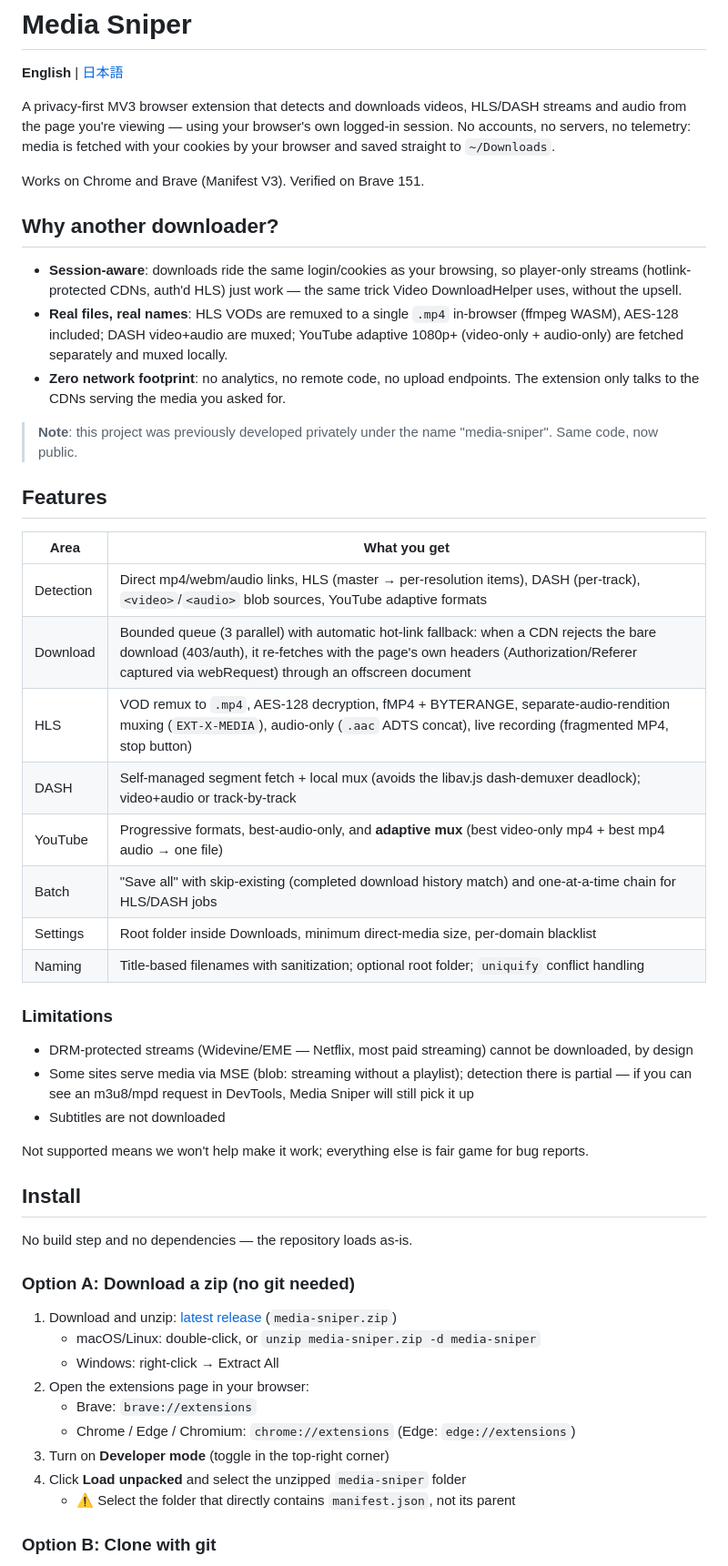
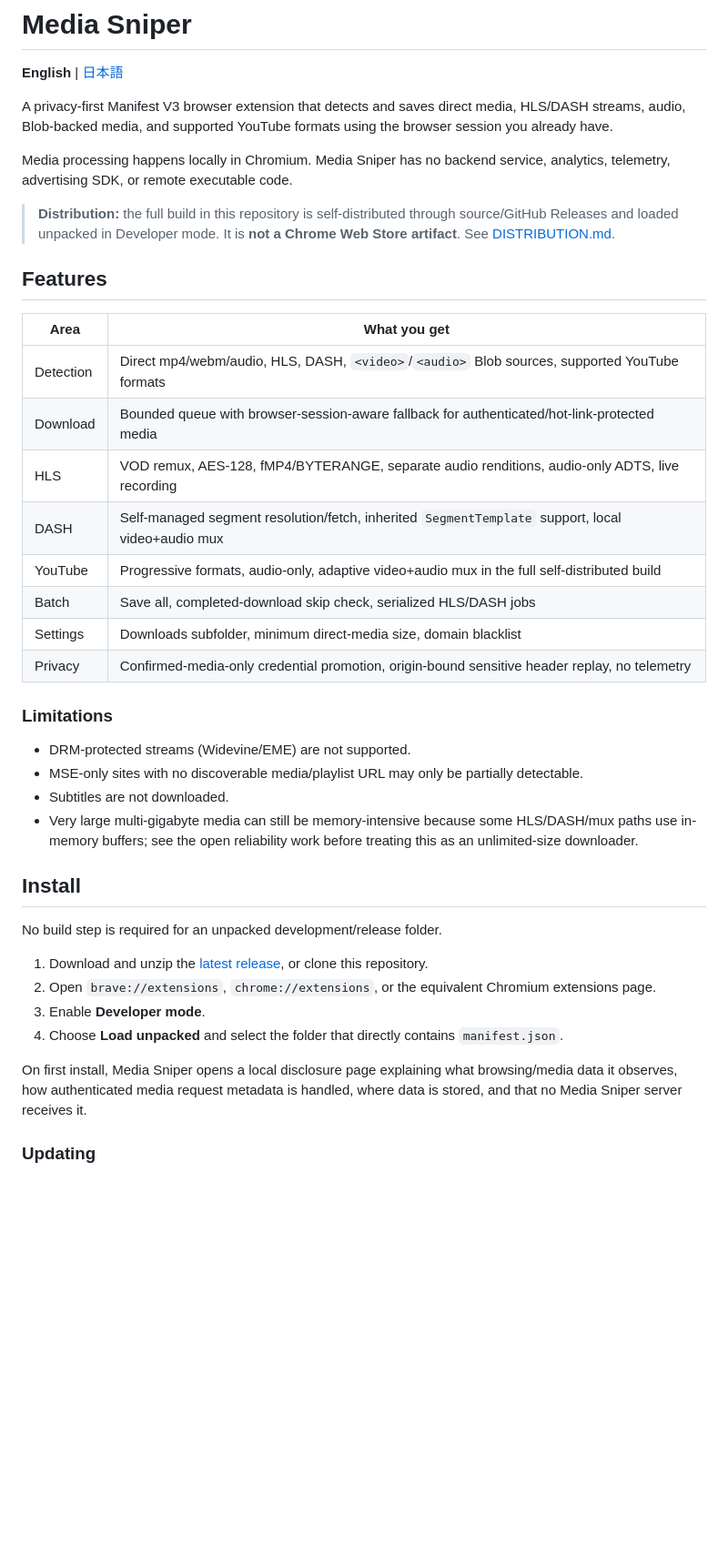
Before and after one commit to PeachGumi/media-sniper, a Markdown page: README.md, the part around one of its changes. Shown at 91% size. Drawn GitHub-style; blank space fills up the shorter version.

Commit message:
docs: align README with hardened data flow and distribution policy

```diff
--- a/README.md
+++ b/README.md
@@ -2,54 +2,42 @@
 
 **English** | [日本語](README.ja.md)
 
-A privacy-first MV3 browser extension that detects and downloads videos, HLS/DASH streams and audio from the page you're viewing — using your browser's own logged-in session. No accounts, no servers, no telemetry: media is fetched with your cookies by your browser and saved straight to `~/Downloads`.
+A privacy-first Manifest V3 browser extension that detects and saves direct media, HLS/DASH streams, audio, Blob-backed media, and supported YouTube formats using the browser session you already have.
 
-Works on Chrome and Brave (Manifest V3). Verified on Brave 151.
+Media processing happens locally in Chromium. Media Sniper has no backend service, analytics, telemetry, advertising SDK, or remote executable code.
 
-## Why another downloader?
-
-- **Session-aware**: downloads ride the same login/cookies as your browsing, so player-only streams (hotlink-protected CDNs, auth'd HLS) just work — the same trick Video DownloadHelper uses, without the upsell.
-- **Real files, real names**: HLS VODs are remuxed to a single `.mp4` in-browser (ffmpeg WASM), AES-128 included; DASH video+audio are muxed; YouTube adaptive 1080p+ (video-only + audio-only) are fetched separately and muxed locally.
-- **Zero network footprint**: no analytics, no remote code, no upload endpoints. The extension only talks to the CDNs serving the media you asked for.
-
-> **Note**: this project was previously developed privately under the name "media-sniper". Same code, now public.
+> **Distribution:** the full build in this repository is self-distributed through source/GitHub Releases and loaded unpacked in Developer mode. It is **not a Chrome Web Store artifact**. See [DISTRIBUTION.md](DISTRIBUTION.md).
 
 ## Features
 
 | Area | What you get |
 |---|---|
-| Detection | Direct mp4/webm/audio links, HLS (master → per-resolution items), DASH (per-track), `<video>`/`<audio>` blob sources, YouTube adaptive formats |
-| Download | Bounded queue (3 parallel) with automatic hot-link fallback: when a CDN rejects the bare download (403/auth), it re-fetches with the page's own headers (Authorization/Referer captured via webRequest) through an offscreen document |
-| HLS | VOD remux to `.mp4`, AES-128 decryption, fMP4 + BYTERANGE, separate-audio-rendition muxing (`EXT-X-MEDIA`), audio-only (`.aac` ADTS concat), live recording (fragmented MP4, stop button) |
-| DASH | Self-managed segment fetch + local mux (avoids the libav.js dash-demuxer deadlock); video+audio or track-by-track |
-| YouTube | Progressive formats, best-audio-only, and **adaptive mux** (best video-only mp4 + best mp4 audio → one file) |
-| Batch | "Save all" with skip-existing (completed download history match) and one-at-a-time chain for HLS/DASH jobs |
-| Settings | Root folder inside Downloads, minimum direct-media size, per-domain blacklist |
-| Naming | Title-based filenames with sanitization; optional root folder; `uniquify` conflict handling |
+| Detection | Direct mp4/webm/audio, HLS, DASH, `<video>`/`<audio>` Blob sources, supported YouTube formats |
+| Download | Bounded queue with browser-session-aware fallback for authenticated/hot-link-protected media |
+| HLS | VOD remux, AES-128, fMP4/BYTERANGE, separate audio renditions, audio-only ADTS, live recording |
+| DASH | Self-managed segment resolution/fetch, inherited `SegmentTemplate` support, local video+audio mux |
+| YouTube | Progressive formats, audio-only, adaptive video+audio mux in the full self-distributed build |
+| Batch | Save all, completed-download skip check, serialized HLS/DASH jobs |
+| Settings | Downloads subfolder, minimum direct-media size, domain blacklist |
+| Privacy | Confirmed-media-only credential promotion, origin-bound sensitive header replay, no telemetry |
 
 ### Limitations
 
-- DRM-protected streams (Widevine/EME — Netflix, most paid streaming) cannot be downloaded, by design
-- Some sites serve media via MSE (blob: streaming without a playlist); detection there is partial — if you can see an m3u8/mpd request in DevTools, Media Sniper will still pick it up
-- Subtitles are not downloaded
-
-Not supported means we won't help make it work; everything else is fair game for bug reports.
+- DRM-protected streams (Widevine/EME) are not supported.
+- MSE-only sites with no discoverable media/playlist URL may only be partially detectable.
+- Subtitles are not downloaded.
+- Very large multi-gigabyte media can still be memory-intensive because some HLS/DASH/mux paths use in-memory buffers; see the open reliability work before treating this as an unlimited-size downloader.
 
 ## Install
 
-No build step and no dependencies — the repository loads as-is.
+No build step is required for an unpacked development/release folder.
 
-### Option A: Download a zip (no git needed)
+1. Download and unzip the [latest release](https://github.com/PeachGumi/media-sniper/releases/latest), or clone this repository.
+2. Open `brave://extensions`, `chrome://extensions`, or the equivalent Chromium extensions page.
+3. Enable **Developer mode**.
+4. Choose **Load unpacked** and select the folder that directly contains `manifest.json`.
 
-1. Download and unzip: [latest release](https://github.com/PeachGumi/media-sniper/releases/latest) (`media-sniper.zip`)
-   - macOS/Linux: double-click, or `unzip media-sniper.zip -d media-sniper`
-   - Windows: right-click → Extract All
-2. Open the extensions page in your browser:
-   - Brave: `brave://extensions`
-   - Chrome / Edge / Chromium: `chrome://extensions` (Edge: `edge://extensions`)
-3. Turn on **Developer mode** (toggle in the top-right corner)
-4. Click **Load unpacked** and select the unzipped `media-sniper` folder
-   - ⚠️ Select the folder that directly contains `manifest.json`, not its parent
+On first install, Media Sniper opens a local disclosure page explaining what browsing/media data it observes, how authenticated media request metadata is handled, where data is stored, and that no Media Sniper server receives it.
 
-### Option B: Clone with git
+### Updating
 
```
Also changed, not shown: other parts of README.md (+72 -79 lines).
